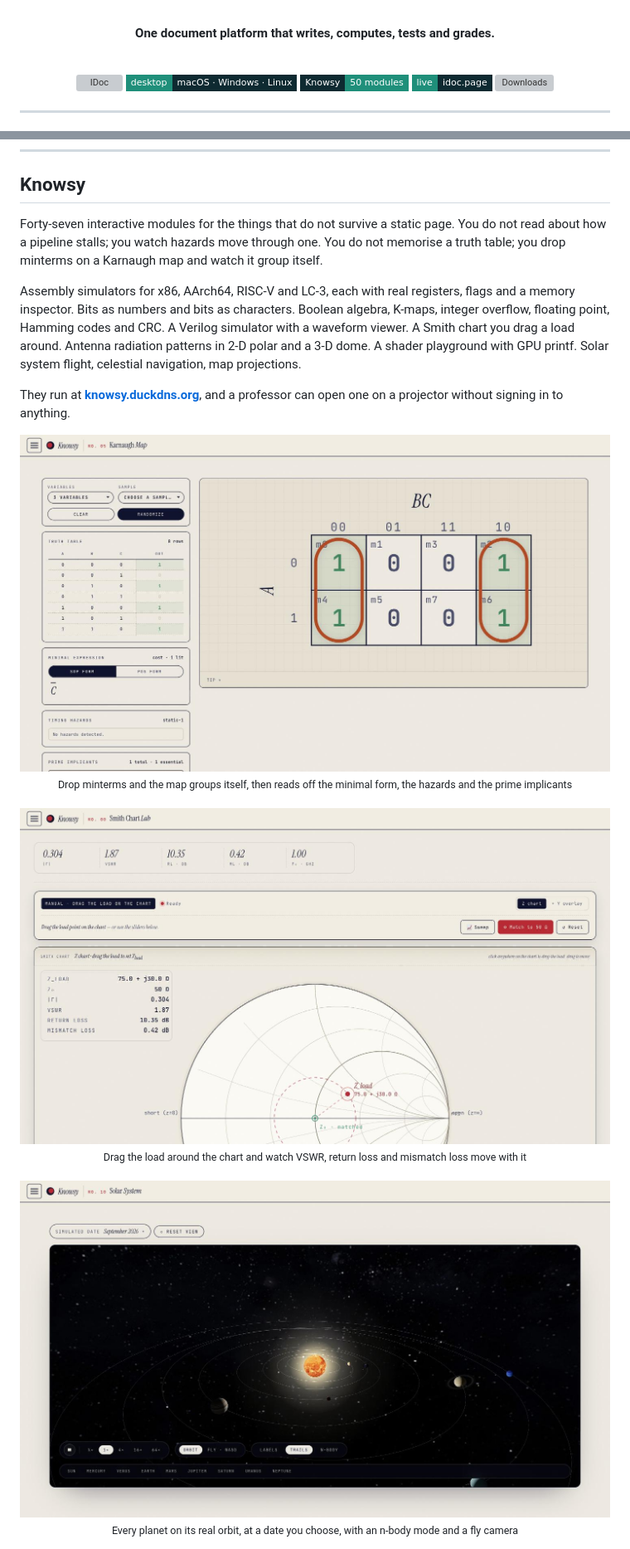
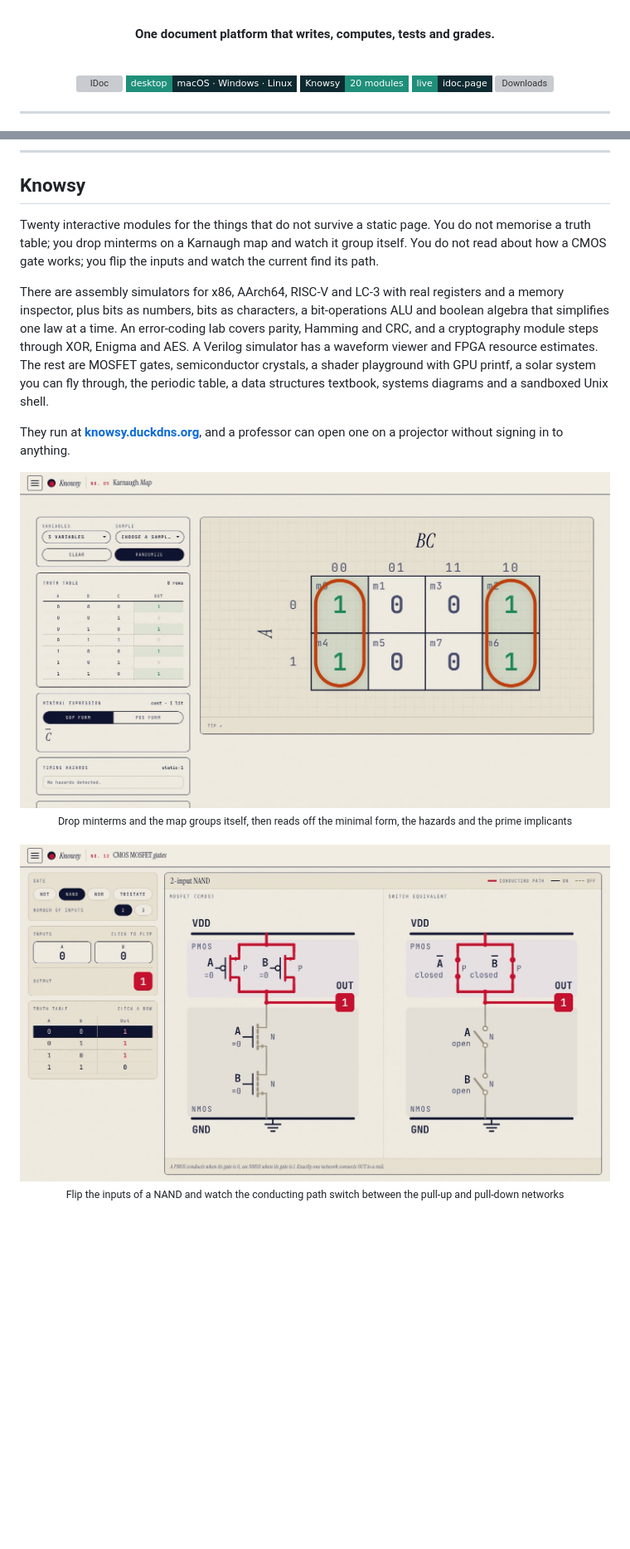
Before and after one commit to RU-EducationalPlatform/.github, a Markdown page: profile/Readme.md, 2 parts joined by grey strips. Shown at 83% size. GitHub-like rendering; pictures changed too: assets/knowsy-kmap.jpg, assets/knowsy-mosfet.jpg (added), assets/knowsy-smith.jpg (deleted); badges without logos; blank space fills up the shorter version; grey boxes are pictures that could not be loaded.

Commit message:
Org page Knowsy: the 20 modules on the live site, with screenshots taken from it

```diff
--- a/profile/Readme.md
+++ b/profile/Readme.md
@@ -13,7 +13,7 @@
 
 [![IDoc](https://img.shields.io/github/v/release/RU-EducationalPlatform/idoc-desktop?style=flat-square&label=IDoc&labelColor=0E2A31&color=1F8F7A)](https://github.com/RU-EducationalPlatform/idoc-desktop/releases/latest)
 ![Desktop](https://img.shields.io/badge/desktop-macOS%20·%20Windows%20·%20Linux-0E2A31?style=flat-square&labelColor=1F8F7A)
-![Knowsy](https://img.shields.io/badge/Knowsy-50%20modules-1F8F7A?style=flat-square&labelColor=0E2A31)
+![Knowsy](https://img.shields.io/badge/Knowsy-20%20modules-1F8F7A?style=flat-square&labelColor=0E2A31)
 ![Live](https://img.shields.io/badge/live-idoc.page-0E2A31?style=flat-square&labelColor=1F8F7A)
 [![Downloads](https://img.shields.io/endpoint?url=https%3A%2F%2Fraw.githubusercontent.com%2FRU-EducationalPlatform%2Fidoc-desktop%2Fmain%2Fstats%2Fdownloads.json&cb=3&style=flat-square&labelColor=1F8F7A&color=0E2A31)](https://github.com/RU-EducationalPlatform/idoc-desktop#downloads)
 
@@ -140,17 +140,19 @@ Installers are unsigned, so macOS and Windows will warn you on first open.
 
 ## Knowsy
 
-Forty-seven interactive modules for the things that do not survive a static page.
-You do not read about how a pipeline stalls; you watch hazards move through one.
+Twenty interactive modules for the things that do not survive a static page.
 You do not memorise a truth table; you drop minterms on a Karnaugh map and watch
-it group itself.
+it group itself. You do not read about how a CMOS gate works; you flip the inputs
+and watch the current find its path.
 
-Assembly simulators for x86, AArch64, RISC-V and LC-3, each with real registers,
-flags and a memory inspector. Bits as numbers and bits as characters. Boolean
-algebra, K-maps, integer overflow, floating point, Hamming codes and CRC. A
-Verilog simulator with a waveform viewer. A Smith chart you drag a load around.
-Antenna radiation patterns in 2-D polar and a 3-D dome. A shader playground with
-GPU printf. Solar system flight, celestial navigation, map projections.
+There are assembly simulators for x86, AArch64, RISC-V and LC-3 with real
+registers and a memory inspector, plus bits as numbers, bits as characters, a
+bit-operations ALU and boolean algebra that simplifies one law at a time. An
+error-coding lab covers parity, Hamming and CRC, and a cryptography module steps
+through XOR, Enigma and AES. A Verilog simulator has a waveform viewer and FPGA
+resource estimates. The rest are MOSFET gates, semiconductor crystals, a shader
+playground with GPU printf, a solar system you can fly through, the periodic
+table, a data structures textbook, systems diagrams and a sandboxed Unix shell.
 
 They run at **[knowsy.duckdns.org](https://knowsy.duckdns.org)**, and a professor
 can open one on a projector without signing in to anything.
@@ -164,19 +166,9 @@ can open one on a projector without signing in to anything.
 <br>
 
 <div align="center">
-<img src="https://raw.githubusercontent.com/RU-EducationalPlatform/.github/main/assets/knowsy-smith.jpg" alt="The Smith chart lab: reflection coefficient, VSWR and return loss across the top, and a Smith chart with a draggable load point" width="880">
+<img src="https://raw.githubusercontent.com/RU-EducationalPlatform/.github/main/assets/knowsy-mosfet.jpg" alt="The CMOS gates module: a two-input NAND drawn as transistors and as switches, with the conducting path highlighted and a truth table" width="880">
 <br>
-<sub>Drag the load around the chart and watch VSWR, return loss and mismatch loss move with it</sub>
-</div>
-
-
-
-<br>
-
-<div align="center">
-<img src="https://raw.githubusercontent.com/RU-EducationalPlatform/.github/main/assets/knowsy-solar.jpg" alt="The solar system module: the Sun and all eight planets on their orbits against a starfield, with speed controls and an n-body toggle" width="880">
-<br>
-<sub>Every planet on its real orbit, at a date you choose, with an n-body mode and a fly camera</sub>
+<sub>Flip the inputs of a NAND and watch the conducting path switch between the pull-up and pull-down networks</sub>
 </div>
 
 <br>
```
Also changed, not shown: other parts of profile/Readme.md (+11 -3 lines), assets/knowsy-shader.jpg (added), assets/knowsy-trebuchet.jpg (deleted).
